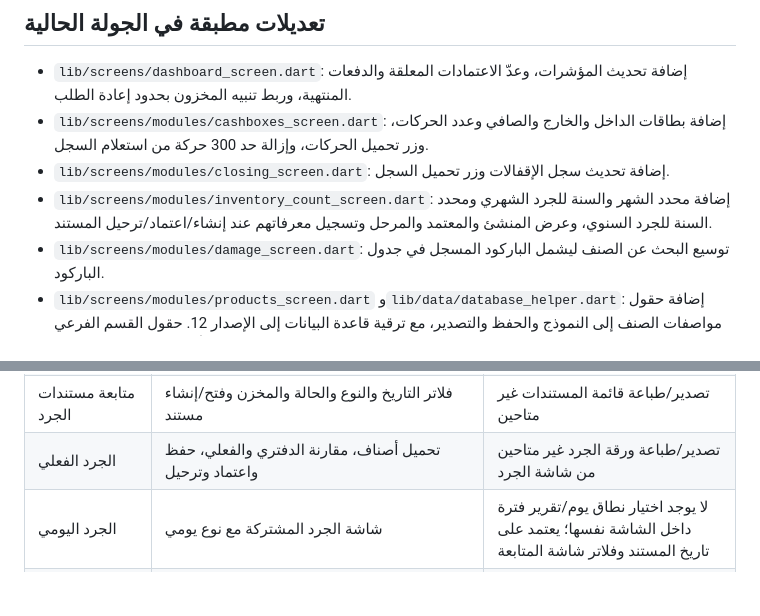
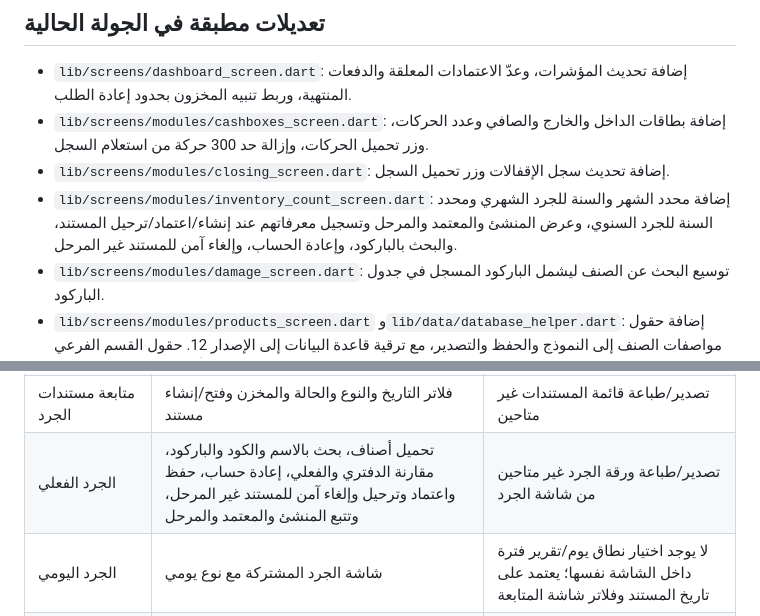
Before and after one commit to abdallah1mohmmed2/Super, a Markdown page: store-erp-flutter/QA_REPORT.md, 2 parts joined by grey strips. Drawn GitHub-style; blank space fills up the shorter version.

Commit message:
Update QA status for inventory count controls

```diff
--- a/store-erp-flutter/QA_REPORT.md
+++ b/store-erp-flutter/QA_REPORT.md
@@ -86,7 +86,7 @@ python tooling/audit_all_screens.py
 - `lib/screens/dashboard_screen.dart`: إضافة تحديث المؤشرات، وعدّ الاعتمادات المعلقة والدفعات المنتهية، وربط تنبيه المخزون بحدود إعادة الطلب.
 - `lib/screens/modules/cashboxes_screen.dart`: إضافة بطاقات الداخل والخارج والصافي وعدد الحركات، وزر تحميل الحركات، وإزالة حد 300 حركة من استعلام السجل.
 - `lib/screens/modules/closing_screen.dart`: إضافة تحديث سجل الإقفالات وزر تحميل السجل.
-- `lib/screens/modules/inventory_count_screen.dart`: إضافة محدد الشهر والسنة للجرد الشهري ومحدد السنة للجرد السنوي، وعرض المنشئ والمعتمد والمرحل وتسجيل معرفاتهم عند إنشاء/اعتماد/ترحيل المستند.
+- `lib/screens/modules/inventory_count_screen.dart`: إضافة محدد الشهر والسنة للجرد الشهري ومحدد السنة للجرد السنوي، وعرض المنشئ والمعتمد والمرحل وتسجيل معرفاتهم عند إنشاء/اعتماد/ترحيل المستند، والبحث بالباركود، وإعادة الحساب، وإلغاء آمن للمستند غير المرحل.
 - `lib/screens/modules/damage_screen.dart`: توسيع البحث عن الصنف ليشمل الباركود المسجل في جدول الباركود.
 - `lib/screens/modules/products_screen.dart` و`lib/data/database_helper.dart`: إضافة حقول مواصفات الصنف إلى النموذج والحفظ والتصدير، مع ترقية قاعدة البيانات إلى الإصدار 12. حقول القسم الفرعي متاحة كاختيار منفصل، لكن بناء علاقة هرمية كاملة للأقسام ما زال غير مكتمل.
 - `lib/screens/modules/inventory_screen.dart`: تحويل التصدير إلى ملف Excel أصلي `.xlsx` مع الاحتفاظ بتبويبات المخزون، وتسمية زر الطباعة بوضوح كمعاينة.
@@ -116,7 +116,7 @@ python tooling/audit_all_screens.py
 | الصناديق | إدارة الصناديق، فتح/إقفال الجلسة، الحركات والسجل، مؤشرات الداخل والخارج والصافي وعدد الحركات، وتحميل الحركات | سند قبض/صرف يدوي غير ظاهر؛ تصدير/طباعة كشف الحركات غير متاحين |
 | تحويل الصناديق | مسودة، اختيار صندوقين، رصيد الطرفين، ترحيل | تصدير/طباعة سجل التحويلات غير متاحين |
 | متابعة مستندات الجرد | فلاتر التاريخ والنوع والحالة والمخزن وفتح/إنشاء مستند | تصدير/طباعة قائمة المستندات غير متاحين |
-| الجرد الفعلي | تحميل أصناف، مقارنة الدفتري والفعلي، حفظ واعتماد وترحيل | تصدير/طباعة ورقة الجرد غير متاحين من شاشة الجرد |
+| الجرد الفعلي | تحميل أصناف، بحث بالاسم والكود والباركود، مقارنة الدفتري والفعلي، إعادة حساب، حفظ واعتماد وترحيل وإلغاء آمن للمستند غير المرحل، وتتبع المنشئ والمعتمد والمرحل | تصدير/طباعة ورقة الجرد غير متاحين من شاشة الجرد |
 | الجرد اليومي | شاشة الجرد المشتركة مع نوع يومي | لا يوجد اختيار نطاق يوم/تقرير فترة داخل الشاشة نفسها؛ يعتمد على تاريخ المستند وفلاتر شاشة المتابعة |
 | الجرد الشهري | شاشة الجرد المشتركة مع اختيار الشهر والسنة وعرض الفترة | لا يوجد تقرير شهري مستقل خارج شاشة المستند المشتركة |
 | الجرد السنوي | شاشة الجرد المشتركة مع اختيار السنة وعرض نسبة الإنجاز | لا يوجد تقرير سنوي مستقل خارج شاشة المستند المشتركة |
```
